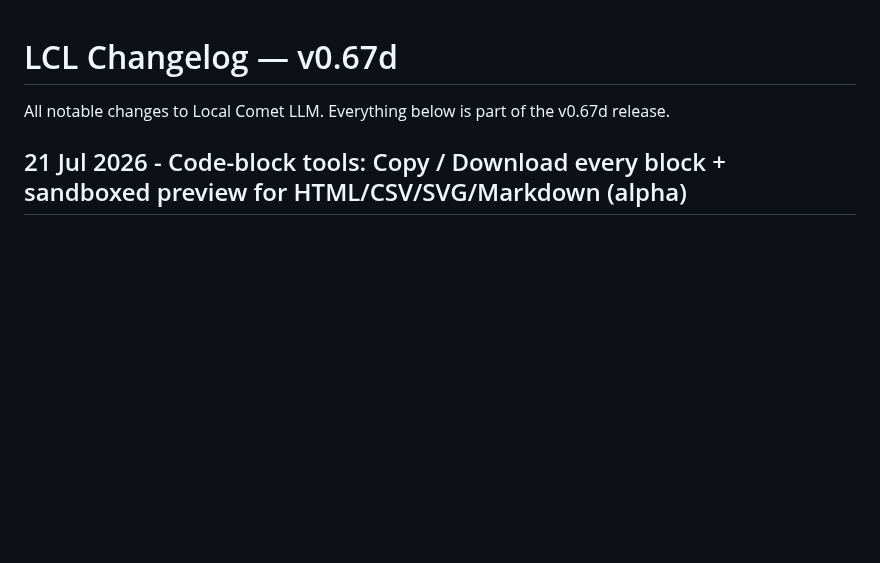
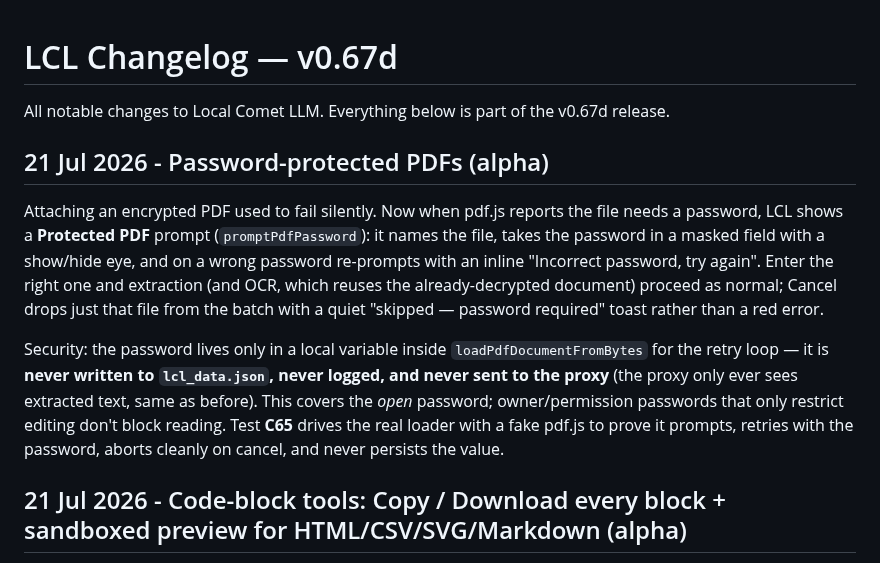
Before and after one commit to hack-techv2/LCL, a Markdown page: CHANGELOG.md, the part around the change. GitHub-like rendering; blank space fills up the shorter version.

Commit message:
changelog: password-protected PDFs [alpha]

```diff
--- a/CHANGELOG.md
+++ b/CHANGELOG.md
@@ -2,6 +2,12 @@
 
 All notable changes to Local Comet LLM. Everything below is part of the v0.67d
 release.
+
+## 21 Jul 2026 - Password-protected PDFs (alpha)
+
+Attaching an encrypted PDF used to fail silently. Now when pdf.js reports the file needs a password, LCL shows a **Protected PDF** prompt (`promptPdfPassword`): it names the file, takes the password in a masked field with a show/hide eye, and on a wrong password re-prompts with an inline "Incorrect password, try again". Enter the right one and extraction (and OCR, which reuses the already-decrypted document) proceed as normal; Cancel drops just that file from the batch with a quiet "skipped — password required" toast rather than a red error.
+
+Security: the password lives only in a local variable inside `loadPdfDocumentFromBytes` for the retry loop — it is **never written to `lcl_data.json`, never logged, and never sent to the proxy** (the proxy only ever sees extracted text, same as before). This covers the *open* password; owner/permission passwords that only restrict editing don't block reading. Test **C65** drives the real loader with a fake pdf.js to prove it prompts, retries with the password, aborts cleanly on cancel, and never persists the value.
 
 ## 21 Jul 2026 - Code-block tools: Copy / Download every block + sandboxed preview for HTML/CSV/SVG/Markdown (alpha)
 
```
